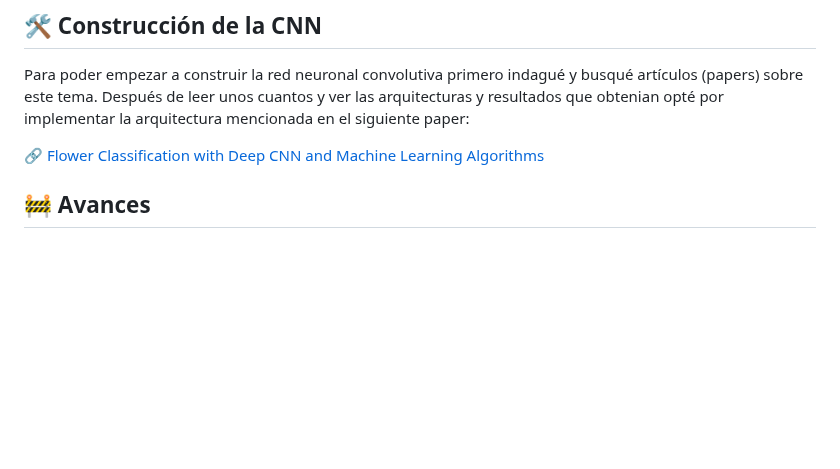
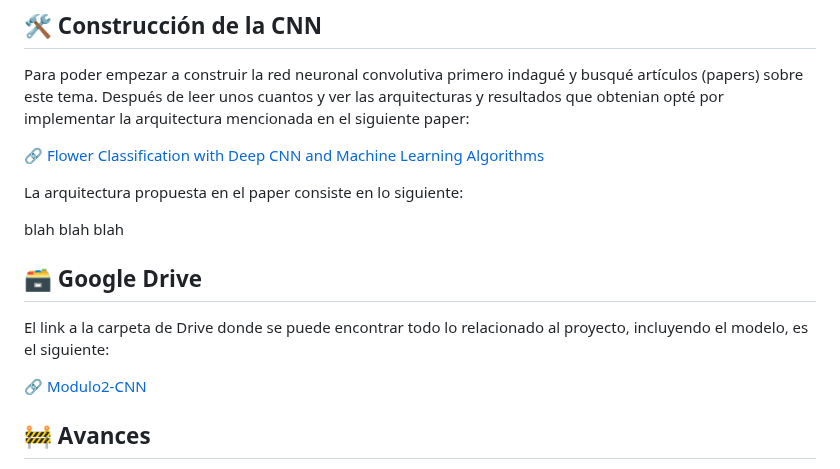
Before and after one commit to IvanRdz19/FlowerClassification, a Markdown page: README.md, the part around the change. GitHub-like rendering; blank space fills up the shorter version.

```diff
--- a/README.md
+++ b/README.md
@@ -90,6 +90,15 @@ Para poder empezar a construir la red neuronal convolutiva primero indagué y bu
 
 [🔗 Flower Classification with Deep CNN and Machine Learning Algorithms](https://ieeexplore.ieee.org/abstract/document/8932908)
 
+La arquitectura propuesta en el paper consiste en lo siguiente:
+
+blah blah blah
+
+## 🗃️ Google Drive
+
+El link a la carpeta de Drive donde se puede encontrar todo lo relacionado al proyecto, incluyendo el modelo, es el siguiente:
+
+[🔗 Modulo2-CNN](https://drive.google.com/drive/folders/1nuC3y95_OiF5_yCtBkUkDkcrK6HXi0-I?usp=drive_link)
 
 ## 🚧 Avances
 
```
